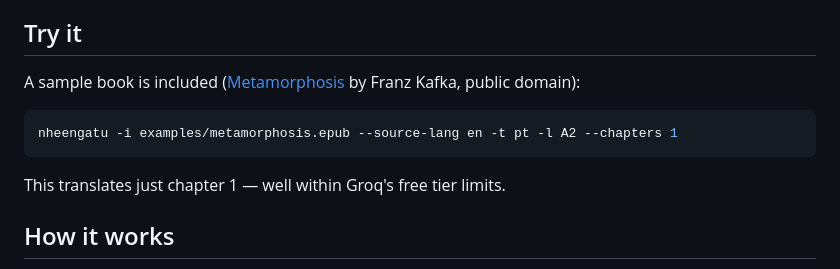
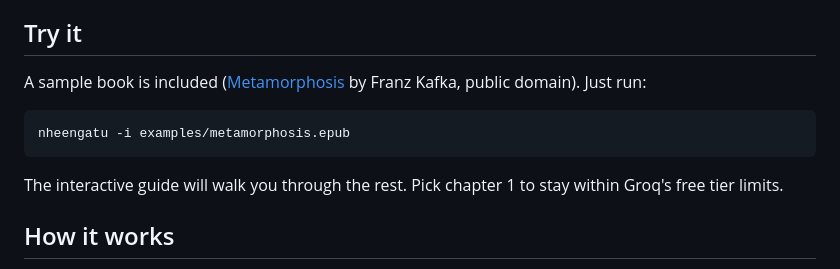
Before and after one commit to pdrgds/nheengatu, a Markdown page: README.md, the part around the change. Drawn GitHub-style.

Commit message:
docs: suggest interactive flow for sample book

````diff
--- a/README.md
+++ b/README.md
@@ -8,13 +8,13 @@ Give it a German novel and ask for Portuguese at A2 — it parses the EPUB, chun
 
 ## Try it
 
-A sample book is included ([Metamorphosis](https://www.gutenberg.org/ebooks/5200) by Franz Kafka, public domain):
+A sample book is included ([Metamorphosis](https://www.gutenberg.org/ebooks/5200) by Franz Kafka, public domain). Just run:
 
 ```bash
-nheengatu -i examples/metamorphosis.epub --source-lang en -t pt -l A2 --chapters 1
+nheengatu -i examples/metamorphosis.epub
 ```
 
-This translates just chapter 1 — well within Groq's free tier limits.
+The interactive guide will walk you through the rest. Pick chapter 1 to stay within Groq's free tier limits.
 
 ## How it works
 
````
